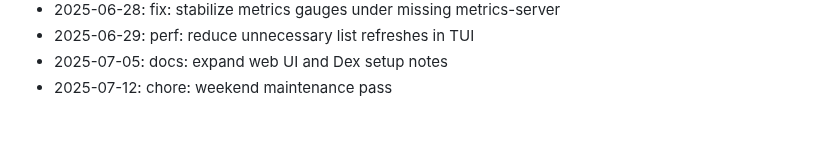
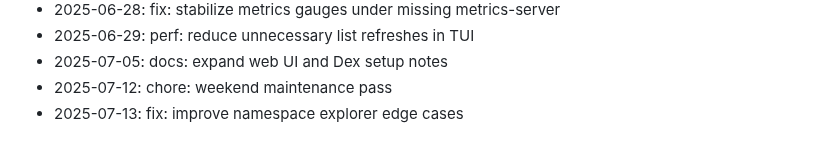
Before and after one commit to zrougamed/pyxis, a Markdown page: docs/CHANGELOG.md, the part around the change. GitHub-like rendering.

Commit message:
fix: improve namespace explorer edge cases

```diff
--- a/docs/CHANGELOG.md
+++ b/docs/CHANGELOG.md
@@ -68,3 +68,4 @@ Weekend development notes for Pyxis.
 - 2025-06-29: perf: reduce unnecessary list refreshes in TUI
 - 2025-07-05: docs: expand web UI and Dex setup notes
 - 2025-07-12: chore: weekend maintenance pass
+- 2025-07-13: fix: improve namespace explorer edge cases
```
